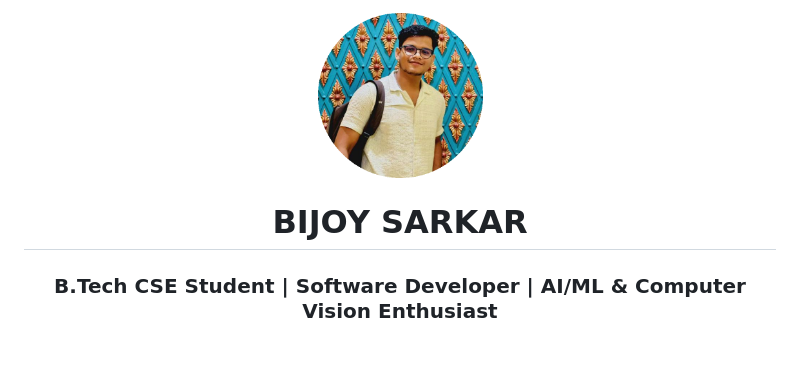
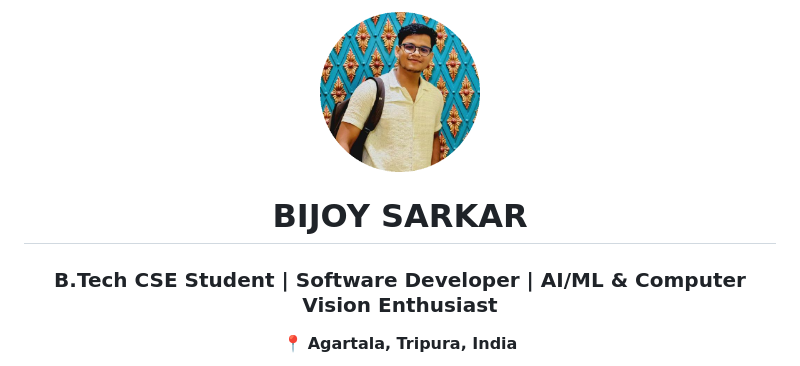
Before and after one commit to BijoySarkar19/BijoySarkar19, a Markdown page: README.md, the part around one of its changes. GitHub-like rendering.

```diff
--- a/README.md
+++ b/README.md
@@ -5,8 +20,9 @@
 <br/><br/>
 
-<img src="./assets/profile-avatar.png" width="165" style="border-radius:50%; border:3px solid #00F2FE; box-shadow:0 0 35px rgba(0,242,254,0.5);" alt="Bijoy Sarkar GitHub Profile Photo"/>
+<img src="./assets/profile-avatar.png" width="160" style="border-radius:50%; border:3px solid #00F2FE; box-shadow:0 0 30px rgba(0,242,254,0.4);" alt="Bijoy Sarkar GitHub Profile Photo"/>
 
 # BIJOY SARKAR
 
 ### B.Tech CSE Student | Software Developer | AI/ML & Computer Vision Enthusiast
+📍 **Agartala, Tripura, India**
 
```
Also changed, not shown: other parts of README.md (+44 -98 lines), assets/hero-banner.gif, 4 other files.
